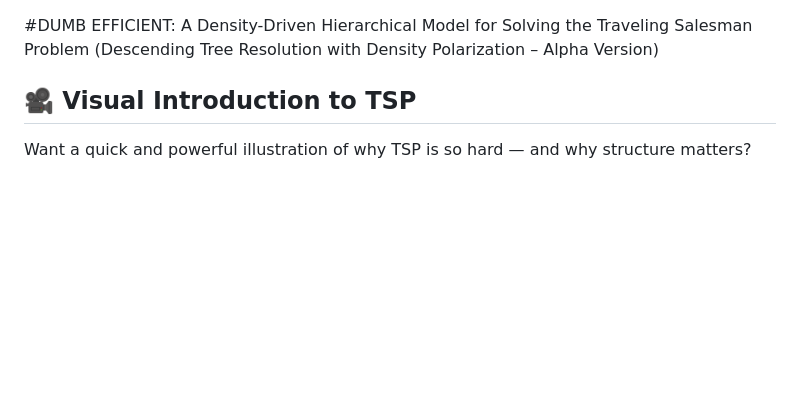
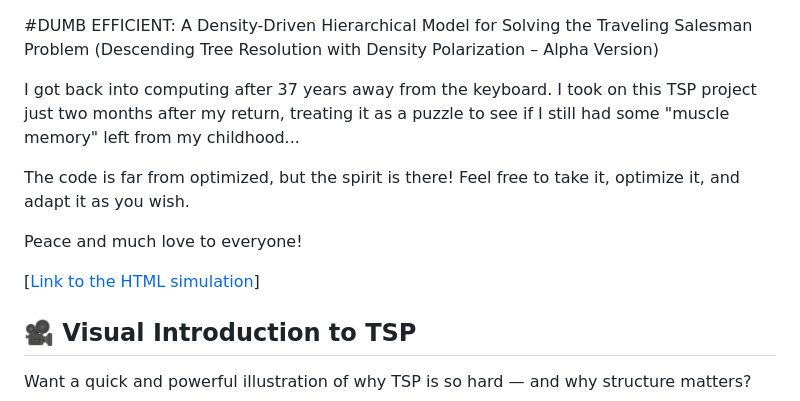
Before and after one commit to ModelingSolver/DUMB-EFFICIENT-algorithm-, a Markdown page: README.md, the part around the change. Rendered like a GitHub page; blank space fills up the shorter version.

Commit message:
Enhance README with personal insights and resources
Added a personal note and link to HTML simulation in README.

```diff
--- a/README.md
+++ b/README.md
@@ -1,5 +1,13 @@
 #DUMB EFFICIENT: A Density-Driven Hierarchical Model for Solving the Traveling Salesman Problem
 (Descending Tree Resolution with Density Polarization – Alpha Version)
+
+I got back into computing after 37 years away from the keyboard. I took on this TSP project just two months after my return, treating it as a puzzle to see if I still had some "muscle memory" left from my childhood...
+
+The code is far from optimized, but the spirit is there! Feel free to take it, optimize it, and adapt it as you wish.
+
+Peace and much love to everyone!
+
+[[Link to the HTML simulation](https://www.youtube.com/watch?v=9zauZPKep9Q)]
 
 ## 🎥 Visual Introduction to TSP
 
```
